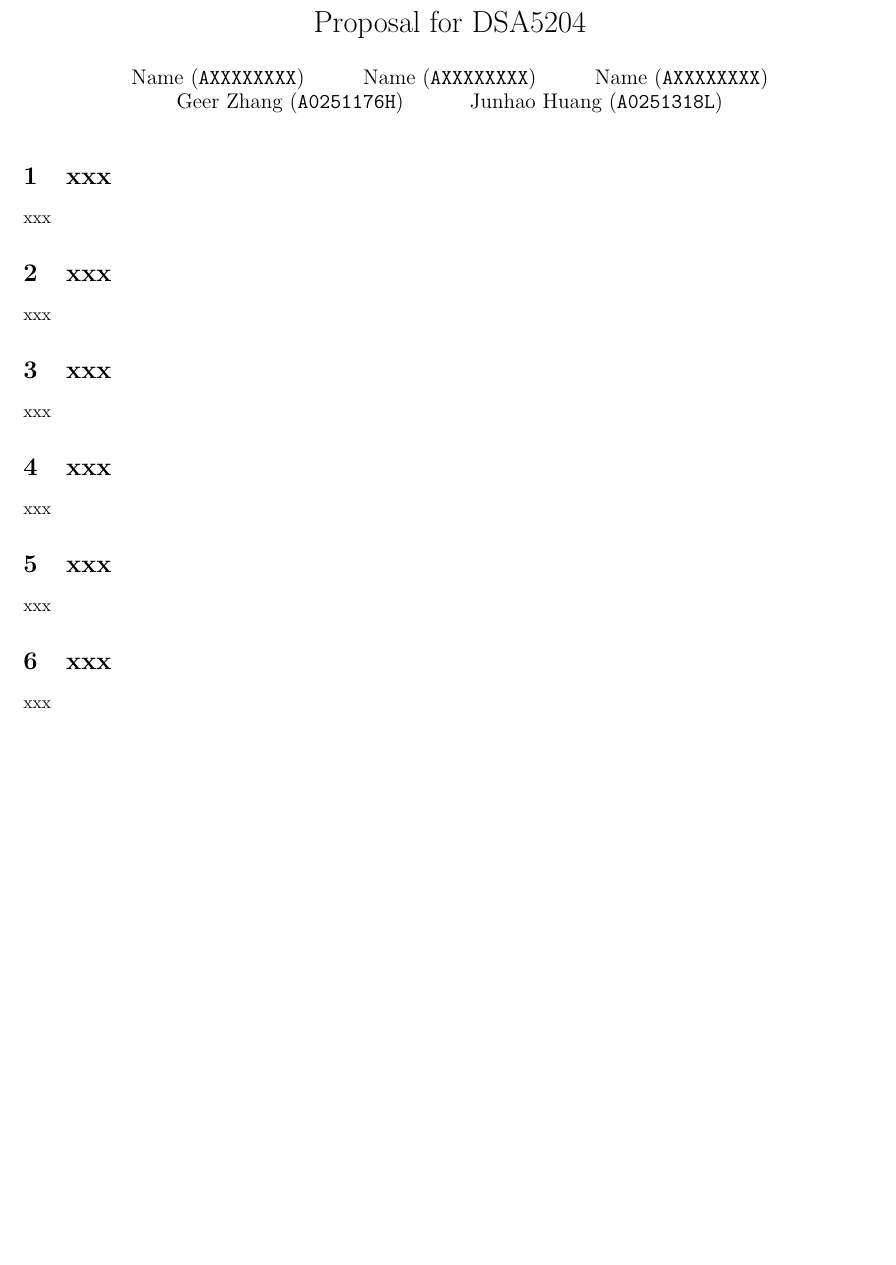
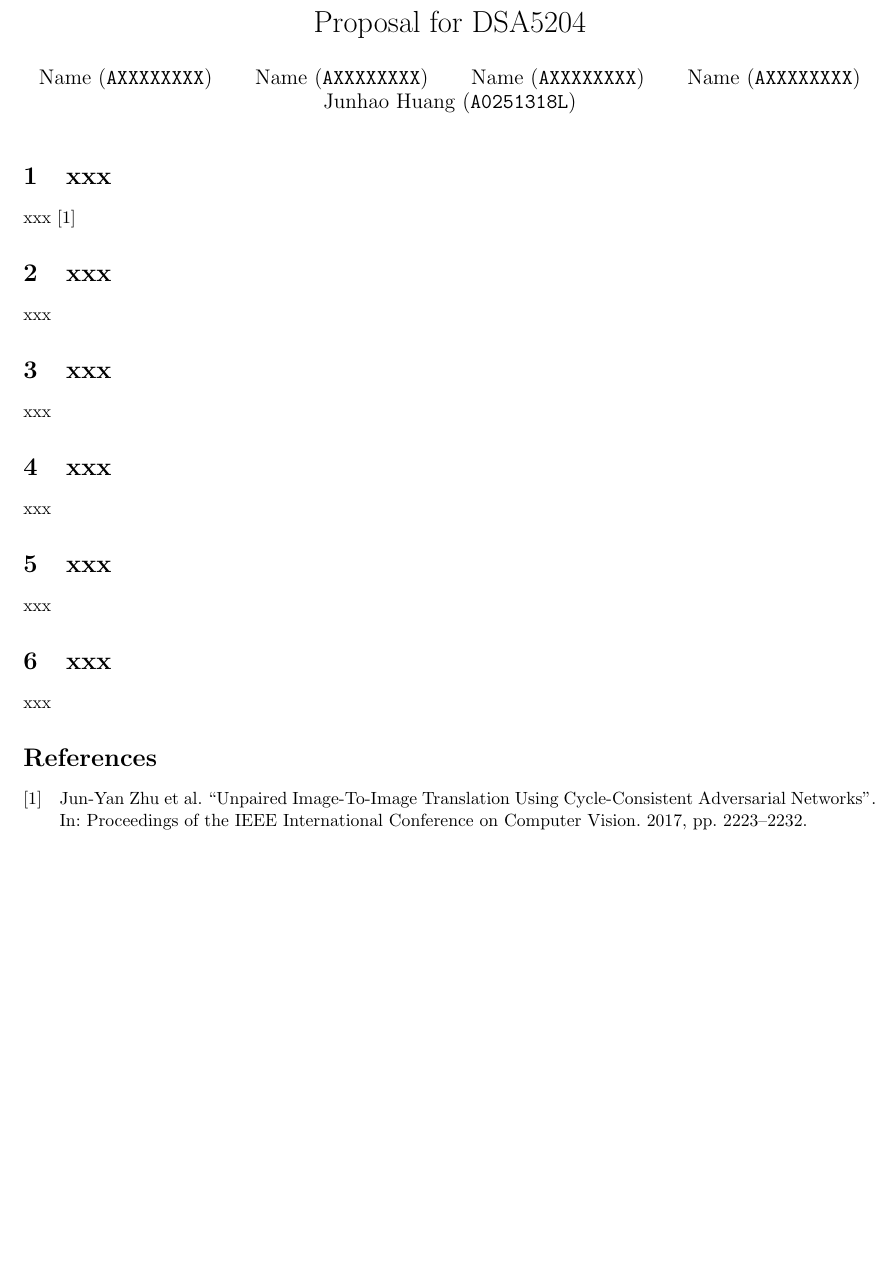
Before and after one commit to oooo26/DSA5204_project, a LaTeX document (proposal/main.tex, which reads proposal/content/citations.tex, proposal/content/title&authors.tex): part of the page, cut so that both start at the same text, the shorter picture padded with empty space. Compiled offline with pdfLaTeX.

Commit message:
Update references

```diff
--- a/proposal/sections/citations.tex
+++ b/proposal/content/citations.tex
@@ -3,3 +3,4 @@
 % or theoretical analysis)
 \section{xxx}
 xxx
+\cite{zhu_unpaired_2017}
--- /dev/null
+++ b/proposal/content/title&authors.tex
@@ -0,0 +6,3 @@
+  Name (\texttt{AXXXXXXXX})
+  \and
+  Name (\texttt{AXXXXXXXX})
--- a/proposal/main.tex
+++ b/proposal/main.tex
@@ -11,8 +14,10 @@
-\input{sections/citations.tex}
-\input{sections/problem.tex}
-\input{sections/background.tex}
-\input{sections/plan.tex}
-\input{sections/evaluate.tex}
-\input{sections/work_division.tex}
+\input{content/citations.tex}
+\input{content/problem.tex}
+\input{content/background.tex}
+\input{content/plan.tex}
+\input{content/evaluate.tex}
+\input{content/work_division.tex}
+
+\printbibliography
 
 \end{document}
```
Also changed, not shown: proposal/content/references.bib (added, +11 -0 lines), proposal/content/background.tex (renamed from proposal/sections/background.tex), proposal/content/evaluate.tex (renamed from proposal/sections/evaluate.tex), proposal/content/plan.tex (renamed from proposal/sections/plan.tex), proposal/content/problem.tex (renamed from proposal/sections/problem.tex), proposal/content/work_division.tex (renamed from proposal/sections/work_division.tex), proposal/main.pdf, proposal/content/title&authors.tex (11 more changed lines), proposal/main.tex (9 more changed lines), 1 other file.
